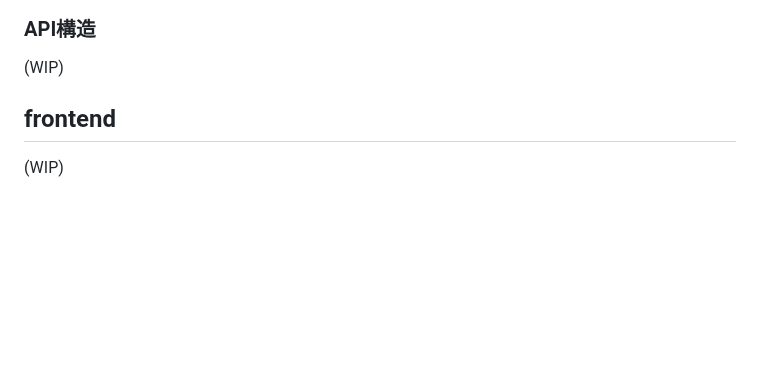
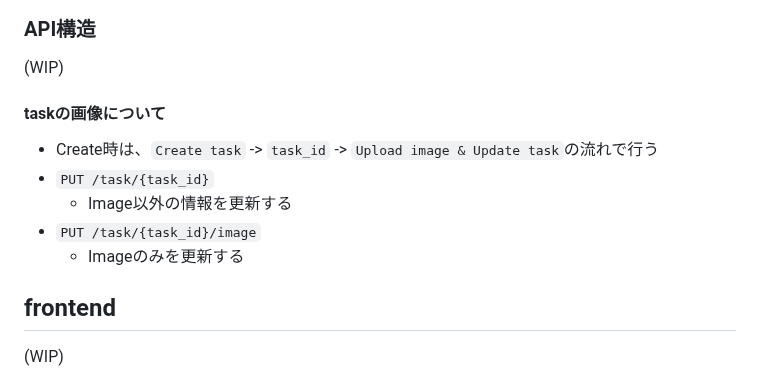
Before and after one commit to myjlab/myj-fastapi-web-app, a Markdown page: docs/SATA用prj説明.md, the part around the change. Rendered like a GitHub page; blank space fills up the shorter version.

Commit message:
docs: :memo: Update API documentation for task image handling

```diff
--- a/docs/SATA用prj説明.md
+++ b/docs/SATA用prj説明.md
@@ -121,6 +121,12 @@ erDiagram
 
 ### API構造
 (WIP)
+#### taskの画像について
+- Create時は、`Create task` -> `task_id` -> `Upload image & Update task`の流れで行う
+- `PUT /task/{task_id}`
+  - Image以外の情報を更新する
+- `PUT /task/{task_id}/image`
+  - Imageのみを更新する
 
 ## frontend
 (WIP)
```
